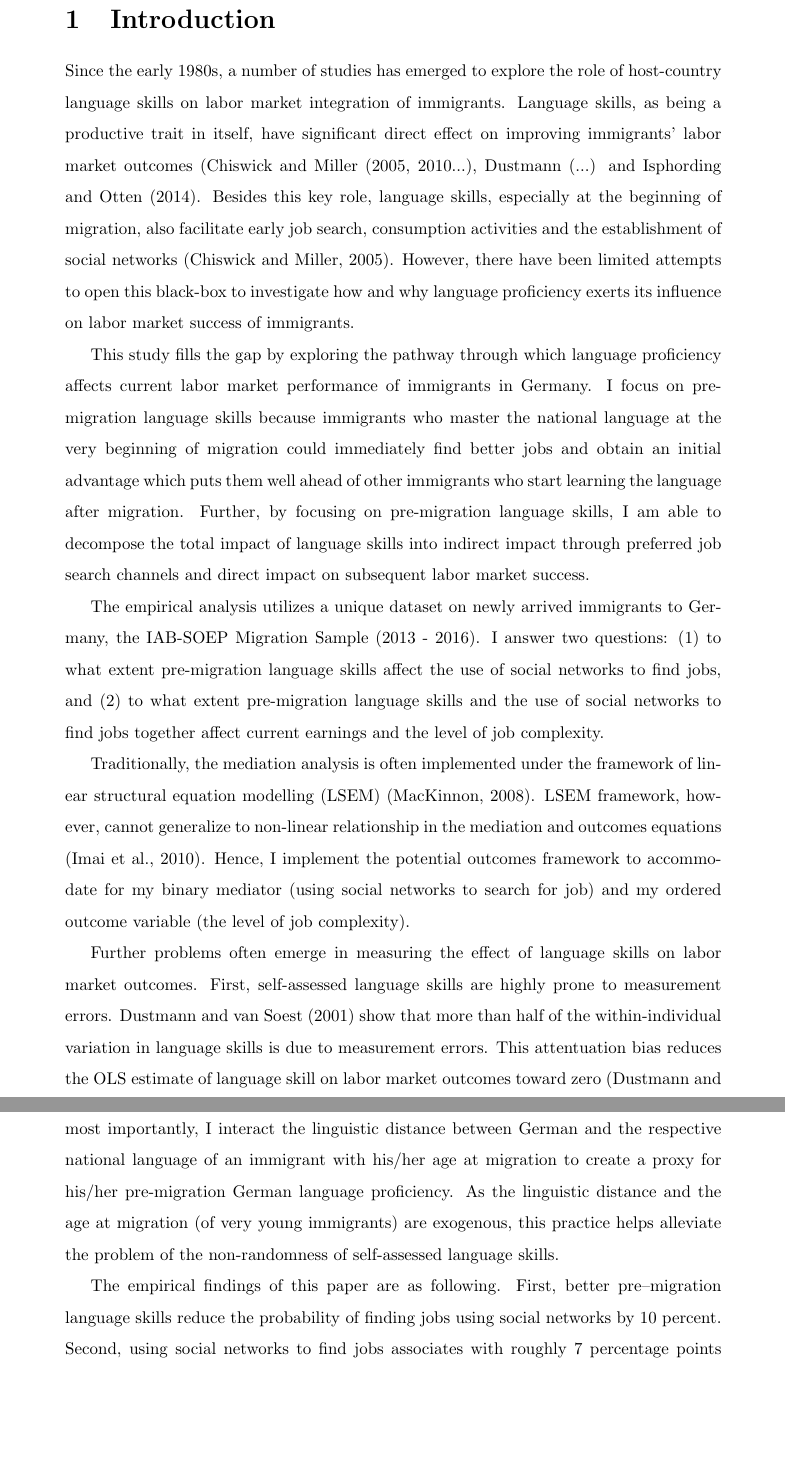
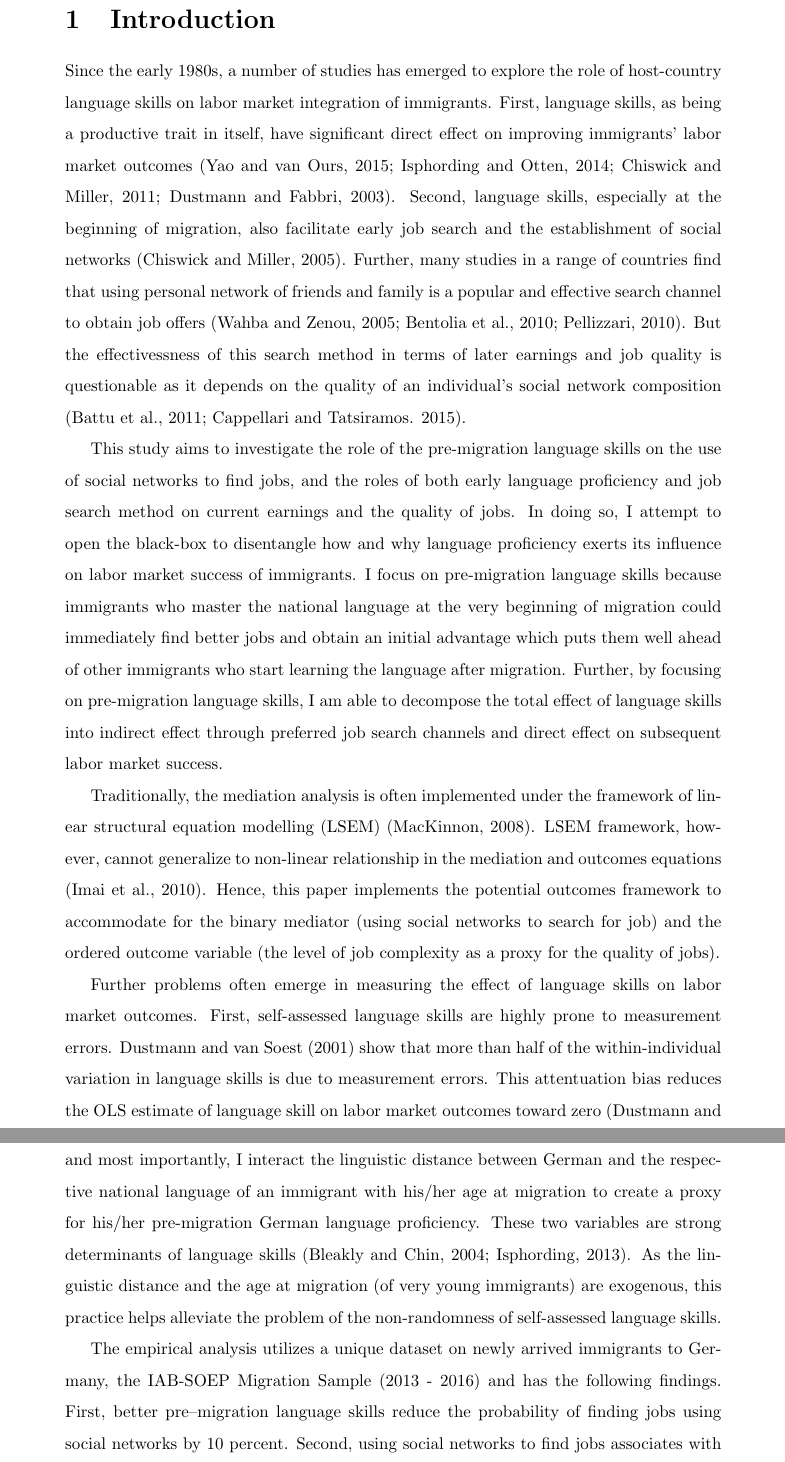
Before and after one commit to huylequangiab/Language-Job-search-and-Labor-market-outcomes, a LaTeX document (Paper 2.tex): two parts of pages 2 and 3 of 8, joined at a grey line, cut so that both start at the same text, the shorter picture padded with empty space. Compiled offline with pdfLaTeX.

Commit message:
Update Paper 2.tex

```diff
--- a/Paper 2.tex
+++ b/Paper 2.tex
@@ -37,21 +37,19 @@ I would like to thank Silke Anger and other colleagues at the Institute for Empl
 
 \section{Introduction}
 
-Since the early 1980s, a number of studies has emerged to explore the role of host-country language skills on labor market integration of immigrants. Language skills, as being a productive trait in itself, have significant direct effect on improving immigrants' labor market outcomes (Chiswick and Miller (2005, 2010...), Dustmann (...) and Isphording and Otten (2014). Besides this key role, language skills, especially at the beginning of migration, also facilitate early job search, consumption activities and the establishment of social networks (Chiswick and Miller, 2005). However, there have been limited attempts to open this black-box to investigate how and why language proficiency exerts its influence on labor market success of immigrants.
+Since the early 1980s, a number of studies has emerged to explore the role of host-country language skills on labor market integration of immigrants. First, language skills, as being a productive trait in itself, have significant direct effect on improving immigrants' labor market outcomes (Yao and van Ours, 2015; Isphording and Otten, 2014; Chiswick and Miller, 2011; Dustmann and Fabbri, 2003). Second, language skills, especially at the beginning of migration, also facilitate early job search and the establishment of social networks (Chiswick and Miller, 2005). Further, many studies in a range of countries find that using personal network of friends and family is a popular and effective search channel to obtain job offers (Wahba and Zenou, 2005; Bentolia et al., 2010; Pellizzari, 2010). But the effectivessness of this search method in terms of later earnings and job quality is questionable as it depends on the quality of an individual's social network composition (Battu et al., 2011; Cappellari and Tatsiramos. 2015).
 
-This study fills the gap by exploring the pathway through which language proficiency affects current labor market performance of immigrants in Germany. I focus on pre-migration language skills because immigrants who master the national language at the very beginning of migration could immediately find better jobs and obtain an initial advantage which puts them well ahead of other immigrants who start learning the language after migration. Further, by focusing on pre-migration language skills, I am able to decompose the total impact of language skills into indirect impact through preferred job search channels and direct impact on subsequent labor market success.
+This study aims to investigate the role of the pre-migration language skills on the use of social networks to find jobs, and the roles of both early language proficiency and job search method on current earnings and the quality of jobs. In doing so, I attempt to open the black-box to disentangle how and why language proficiency exerts its influence on labor market success of immigrants. I focus on pre-migration language skills because immigrants who master the national language at the very beginning of migration could immediately find better jobs and obtain an initial advantage which puts them well ahead of other immigrants who start learning the language after migration. Further, by focusing on pre-migration language skills, I am able to decompose the total effect of language skills into indirect effect through preferred job search channels and direct effect on subsequent labor market success.
 
-The empirical analysis utilizes a unique dataset on newly arrived immigrants to Germany, the IAB-SOEP Migration Sample (2013 - 2016). I answer two questions: (1) to what extent pre-migration language skills affect the use of social networks to find jobs, and (2) to what extent pre-migration language skills and the use of social networks to find jobs together affect current earnings and the level of job complexity.
+Traditionally, the mediation analysis is often implemented under the framework of linear structural equation modelling (LSEM) (MacKinnon, 2008). LSEM framework, however, cannot generalize to non-linear relationship in the mediation and outcomes equations (Imai et al., 2010). Hence, this paper implements the potential outcomes framework to accommodate for the binary mediator (using social networks to search for job) and the ordered outcome variable (the level of job complexity as a proxy for the quality of jobs).
 
-Traditionally, the mediation analysis is often implemented under the framework of linear structural equation modelling (LSEM) (MacKinnon, 2008). LSEM framework, however, cannot generalize to non-linear relationship in the mediation and outcomes equations (Imai et al., 2010). Hence, I implement the potential outcomes framework to accommodate for my binary mediator (using social networks to search for job) and my ordered outcome variable (the level of job complexity).
+Further problems often emerge in measuring the effect of language skills on labor market outcomes. First, self-assessed language skills are highly prone to measurement errors. Dustmann and van Soest (2001) show that more than half of the within-individual variation in language skills is due to measurement errors. This attentuation bias reduces the OLS estimate of language skill on labor market outcomes toward zero (Dustmann and van Soest, 2001, 2002; Isphording and Otten, 2014). Second, there might be unobserved heterogeneity affecting German language proficiency, preferred job search method and labor market outcomes such as ability, motivation and composition of social networks. These omitted variables result in an upward bias of the language skill estimate. Therefore, the direction of bias of our estimates is \textit{a priori} not clear in this context.
 
-Further problems often emerge in measuring the effect of language skills on labor market outcomes. First, self-assessed language skills are highly prone to measurement errors. Dustmann and van Soest (2001) show that more than half of the within-individual variation in language skills is due to measurement errors. This attentuation bias reduces the OLS estimate of language skill on labor market outcomes toward zero (Dustmann and van Soest, 2001, 2002; Isphording and Otten, 2014). Second, there might be unobserved heterogeneity affecting German language proficiency, preferred job search method and labor market outcomes such as ability, motivation and composition of social networks. These omitted variables result in upward bias of the language skill estimate. Therefore, the direction of bias of our estimates is \textit{a priori} not clear in this context.
+Third, the implementation of a mediation analysis relies on two sequential ignorability assumptions (Imai et. al., 2010). First, given the observed pre-treatment confounders, the treatment assignment is assumed to be ignorable. As an observational study, this part of the assumption is not satisfied because individuals may self select into different levels of language proficiency. Second, the mediator is assumed ignorable given the observed treatment and pre-treatment confounders. This part of assumption may also not hold because the use of social network to search for job is not randomly assigned by the researcher.
 
-Third, the implementation of mediation analysis relies on two sequential ignorability assumptions (Imai et. al., 2010). First, given the observed pre-treatment confounders, the treatment assignment is assumed to be ignorable. As an observational study, this part of the assumption is not satisfied because individuals may self select into different levels of language proficiency. Second, the mediator is assumed ignorable given the observed treatment and pre-treatment confounders. This part of assumption may also not hold because the use of social network to search for job is not randomly assigned by the researcher.
+I propose several strategies to mitigate these problems. First, I include a full set of control variables to appropriately adjust for the observed difference between treatment and control groups \footnote{The treatment variable in this study is the level of German language proficiency, which is a continuous variable. So this sentence means that we have various groups with different levels of treatment.} to make the ignorability of treatment assignment more credible. This practice, unfortunately, does not rule out the possibility that the model still contains omitted variable bias. Second, I perform the sensitivity analysis to see how robust the empirical findings are to the violation of the sequential ignorability assumption. Third and most importantly, I interact the linguistic distance between German and the respective national language of an immigrant with his/her age at migration to create a proxy for his/her pre-migration German language proficiency. These two variables are strong determinants of language skills (Bleakly and Chin, 2004; Isphording, 2013). As the linguistic distance and the age at migration (of very young immigrants) are exogenous, this practice helps alleviate the problem of the non-randomness of self-assessed language skills.
 
-I propose several strategies to mitigate these problems. First, I include a full set of control variables to appropriately adjust for the observed difference between treatment and control groups \footnote{The treatment variable in this study is the level of German language proficiency, which is a continuous variable. So this sentence means that we have different groups with different levels of treatment.} to make the ignorability of treatment assignment more credible. This practice, unfortunately, does not rule out the possibility that the model still contains omitted variable bias. Second, I perform the sensitivity analysis to see how robust the empirical findings are to the violation of the sequential ignorability assumption. Third and most importantly, I interact the linguistic distance between German and the respective national language of an immigrant with his/her age at migration to create a proxy for his/her pre-migration German language proficiency. As the linguistic distance and the age at migration (of very young immigrants) are exogenous, this practice helps alleviate the problem of the non-randomness of self-assessed language skills.
-
-The empirical findings of this paper are as following. First, better pre--migration language skills reduce the probability of finding jobs using social networks by 10 percent. Second, using social networks to find jobs associates with roughly 7 percentage points lower wages, and 3 percent lower probability of working in jobs with highly complex tasks, probably due to the bad quality of the social network composition. Third, direct impact of pre-migration language skills on labor market outcomes accounts for roughly 85 percent, and the mediating impact of job search accounts for around 15 percent. These effect sizes are significant at 5 percent, which points to the importance of applying mediation analysis in understanding the impact of language proficiency on labor market success of immigrants.
+The empirical analysis utilizes a unique dataset on newly arrived immigrants to Germany, the IAB-SOEP Migration Sample (2013 - 2016) and has the following findings. First, better pre--migration language skills reduce the probability of finding jobs using social networks by 10 percent. Second, using social networks to find jobs associates with roughly 7 percentage points lower wages, and 3 percent lower probability of working in jobs with highly complex tasks, probably due to the bad quality of the social network composition. Third, direct effect of pre-migration language skills on labor market outcomes accounts for roughly 85 percent, and the mediating effect of job search accounts for around 15 percent. These effect sizes are significant at 5 percent, which points to the importance of applying mediation analysis in understanding the impact of language proficiency on labor market success of immigrants.
 
 This research contributes to the existing literature in several ways. First, by focusing on the pre--migration language skills on the contemporary labor market performance of immigrants in Germany, we have an insight into the role of human capital formation in source countries. Second, using German context where there is a large diversity of immigrants from different linguistic backgrounds (Isphording and Otten, 2014), this paper attempts to open the black-box and explain why and how pre-migration language skills can have such an impact on subsequent labor market outcomes. Third, using the linguistic distance drawn from the Automatic Similarity Judgement Program (ASJP) to construct the proxy variable for language proficiency could mitigate the measurement error problem in self-assessed language skills.
 
```
Also changed, not shown: Paper 2.tex (2 more changed lines).
